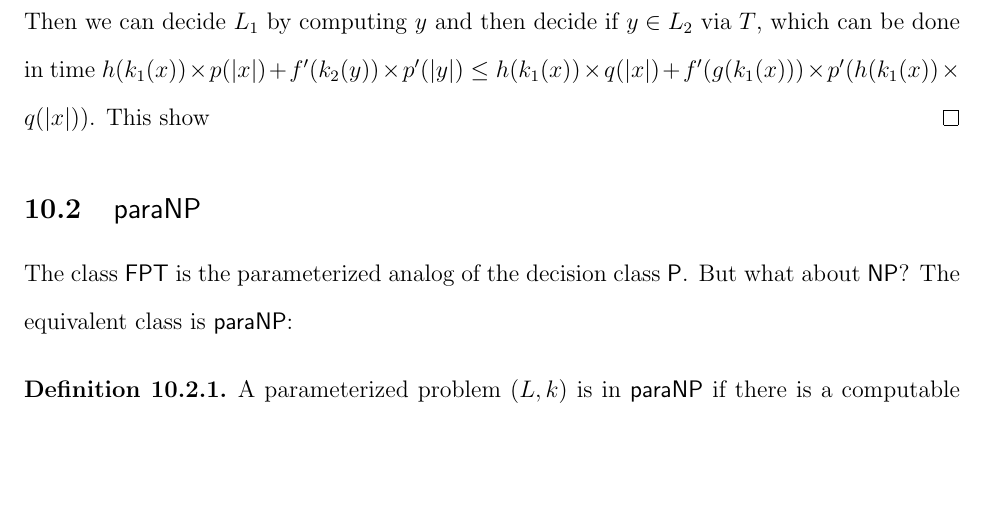
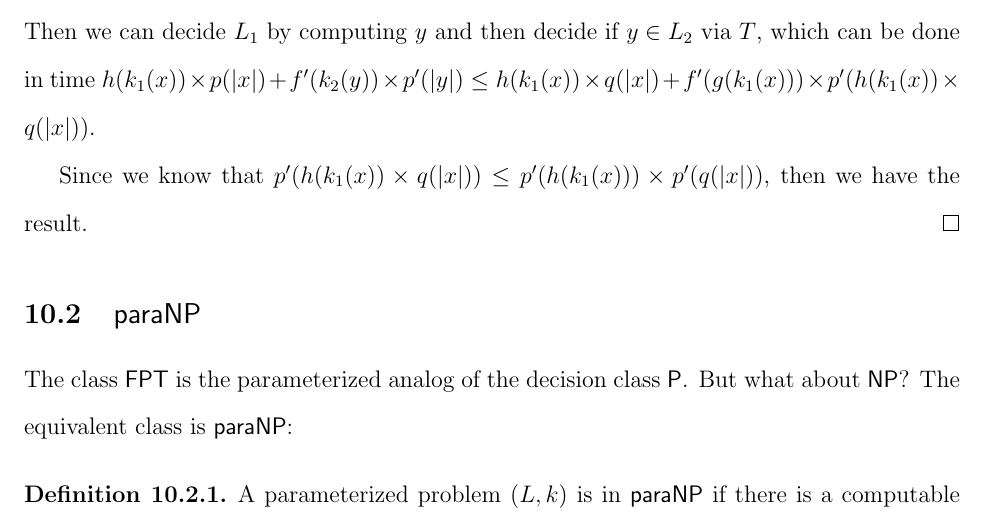
Before and after one commit to ryandougherty/Independent-Study-I, a LaTeX document (lecture_notes.tex, which reads notes/16_parameterized.tex): part of page 65 of 69, cut so that both start at the same text, the shorter picture padded with empty space. Compiled offline with pdfLaTeX.

Commit message:
Finished FPT closed under FPT reductions proof

```diff
--- a/notes/16_parameterized.tex
+++ b/notes/16_parameterized.tex
@@ -109,7 +109,9 @@ $\FPT$ is closed under $\FPT$-reductions.
 \begin{proof}
 Let $M$ be an $\FPT$ reduction between the parameterized problems $(L_1, k_1)$ and $(L_2, k_2)$, and is computable in time $h(k_1(x)) \times p(|x|)$, and $k_2(y) \le g(k_1(x))$ for $y \in (L_2, k_2)$.
 
-\par Let $T$ be a TM that decides $L_2$ in time $f'(k_2(x)) \times p'(|x|)$, and assume $f'$ is non-decreasing. Then we can decide $L_1$ by computing $y$ and then decide if $y \in L_2$ via $T$, which can be done in time $h(k_1(x)) \times p(|x|) + f'(k_2(y)) \times p'(|y|) \le h(k_1(x)) \times q(|x|) + f'(g(k_1(x))) \times p'(h(k_1(x)) \times q(|x|))$. This show
+\par Let $T$ be a TM that decides $L_2$ in time $f'(k_2(x)) \times p'(|x|)$, and assume $f'$ is non-decreasing. Then we can decide $L_1$ by computing $y$ and then decide if $y \in L_2$ via $T$, which can be done in time $h(k_1(x)) \times p(|x|) + f'(k_2(y)) \times p'(|y|) \le h(k_1(x)) \times q(|x|) + f'(g(k_1(x))) \times p'(h(k_1(x)) \times q(|x|))$.
+
+\par Since we know that $p'(h(k_1(x)) \times q(|x|)) \le p'(h(k_1(x))) \times p'(q(|x|))$, then we have the result.
 \end{proof}
 
 \newcommand{\paraNP}{\lang{paraNP}}
```
